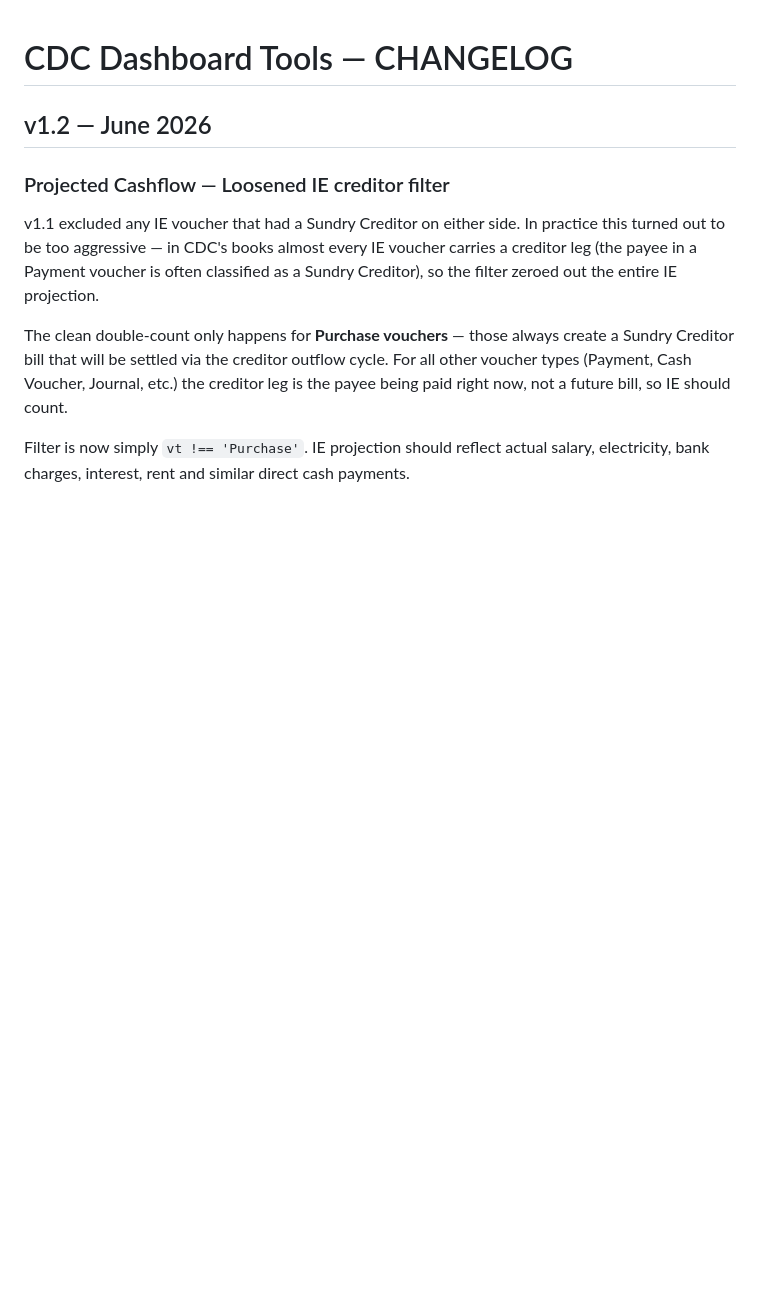
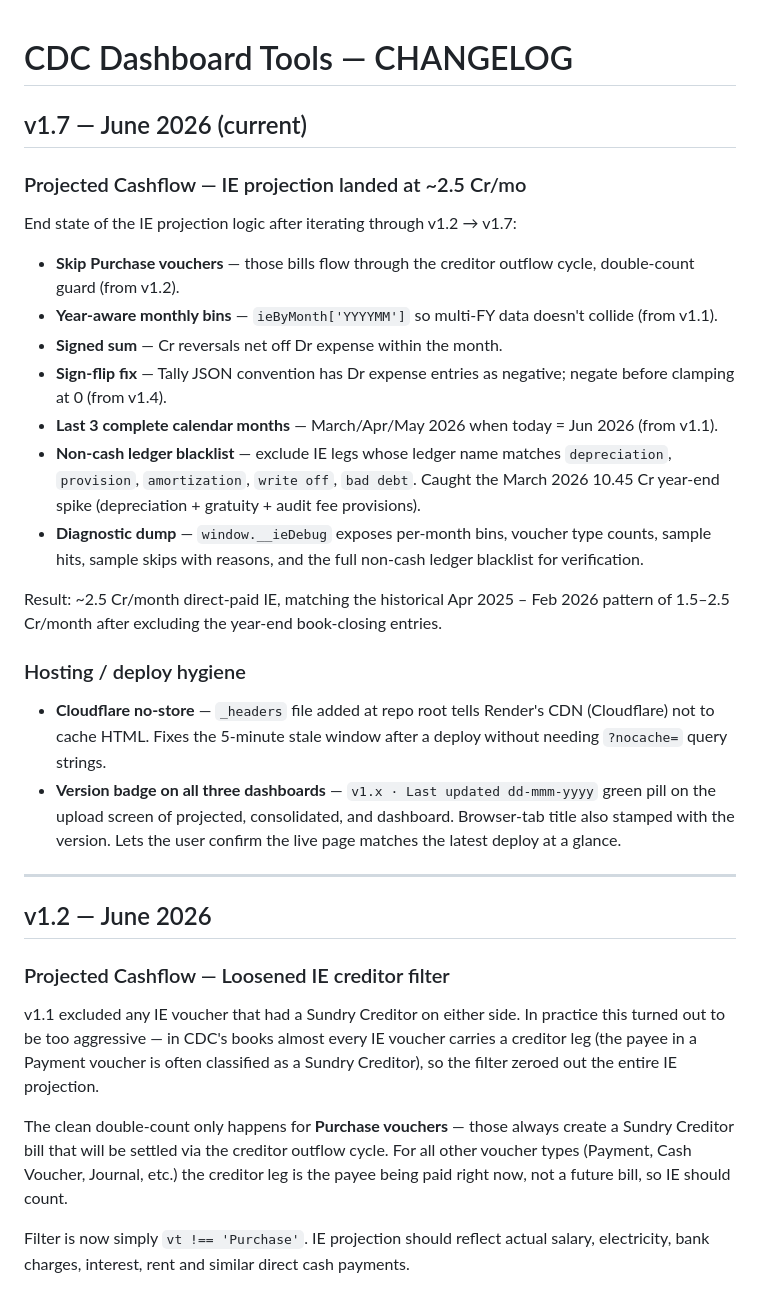
Before and after one commit to eacdc/CDC-Dashboard-Tools, a Markdown page: CDC_CHANGELOG.md, the part around the change. Rendered like a GitHub page; blank space fills up the shorter version.

Commit message:
Document v1.7 end state in CHANGELOG
User-verified: IE projection now reads ~2.5 Cr/mo, matching the
historical direct-paid run rate of 1.5-2.5 Cr after excluding
year-end book-closing accruals (depreciation, gratuity, audit
provisions). Closes the IE projection investigation thread.

Co-Authored-By: Claude Opus 4.6 <noreply@anthropic.com>

```diff
--- a/CDC_CHANGELOG.md
+++ b/CDC_CHANGELOG.md
@@ -1,4 +1,27 @@
 # CDC Dashboard Tools — CHANGELOG
+
+## v1.7 — June 2026 (current)
+
+### Projected Cashflow — IE projection landed at ~2.5 Cr/mo
+
+End state of the IE projection logic after iterating through v1.2 → v1.7:
+
+- **Skip Purchase vouchers** — those bills flow through the creditor outflow cycle, double-count guard (from v1.2).
+- **Year-aware monthly bins** — `ieByMonth['YYYYMM']` so multi-FY data doesn't collide (from v1.1).
+- **Signed sum** — Cr reversals net off Dr expense within the month.
+- **Sign-flip fix** — Tally JSON convention has Dr expense entries as negative; negate before clamping at 0 (from v1.4).
+- **Last 3 complete calendar months** — March/Apr/May 2026 when today = Jun 2026 (from v1.1).
+- **Non-cash ledger blacklist** — exclude IE legs whose ledger name matches `depreciation`, `provision`, `amortization`, `write off`, `bad debt`. Caught the March 2026 10.45 Cr year-end spike (depreciation + gratuity + audit fee provisions).
+- **Diagnostic dump** — `window.__ieDebug` exposes per-month bins, voucher type counts, sample hits, sample skips with reasons, and the full non-cash ledger blacklist for verification.
+
+Result: ~2.5 Cr/month direct-paid IE, matching the historical Apr 2025 – Feb 2026 pattern of 1.5–2.5 Cr/month after excluding the year-end book-closing entries.
+
+### Hosting / deploy hygiene
+
+- **Cloudflare no-store** — `_headers` file added at repo root tells Render's CDN (Cloudflare) not to cache HTML. Fixes the 5-minute stale window after a deploy without needing `?nocache=` query strings.
+- **Version badge on all three dashboards** — `v1.x · Last updated dd-mmm-yyyy` green pill on the upload screen of projected, consolidated, and dashboard. Browser-tab title also stamped with the version. Lets the user confirm the live page matches the latest deploy at a glance.
+
+---
 
 ## v1.2 — June 2026
 
```
